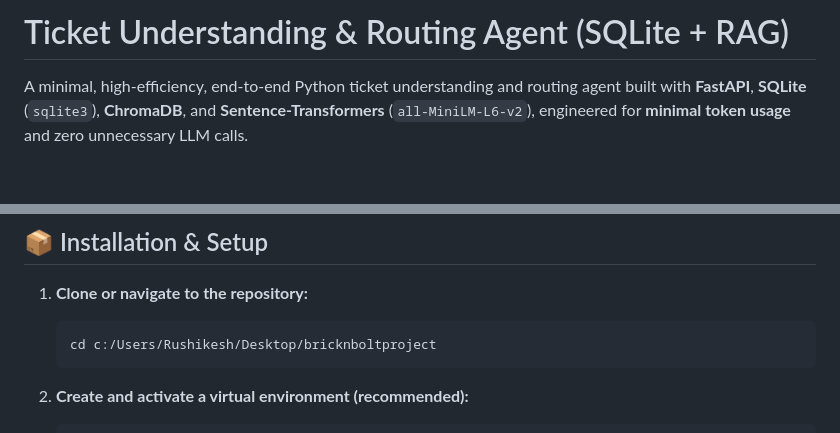
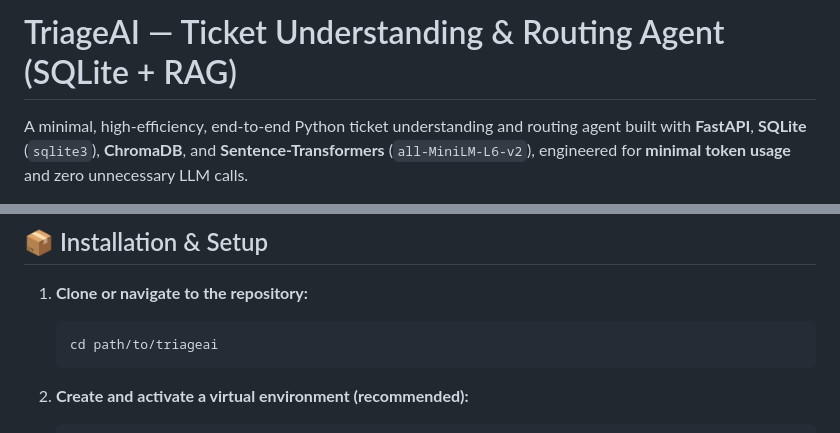
Before and after one commit to rushikeshzope/TicketRouteAI, a Markdown page: README.md, 2 parts joined by grey strips. GitHub-like rendering; blank space fills up the shorter version.

````diff
--- a/README.md
+++ b/README.md
@@ -1,4 +1,4 @@
-# Ticket Understanding & Routing Agent (SQLite + RAG)
+# TriageAI — Ticket Understanding & Routing Agent (SQLite + RAG)
 
 A minimal, high-efficiency, end-to-end Python ticket understanding and routing agent built with **FastAPI**, **SQLite** (`sqlite3`), **ChromaDB**, and **Sentence-Transformers** (`all-MiniLM-L6-v2`), engineered for **minimal token usage** and zero unnecessary LLM calls.
 
@@ -71,7 +71,7 @@ Customer Ticket
 
 1. **Clone or navigate to the repository:**
    ```bash
-   cd c:/Users/Rushikesh/Desktop/bricknboltproject
+   cd path/to/triageai
    ```
 
 2. **Create and activate a virtual environment (recommended):**
````
Also changed, not shown: other parts of README.md (+1 -4 lines).
